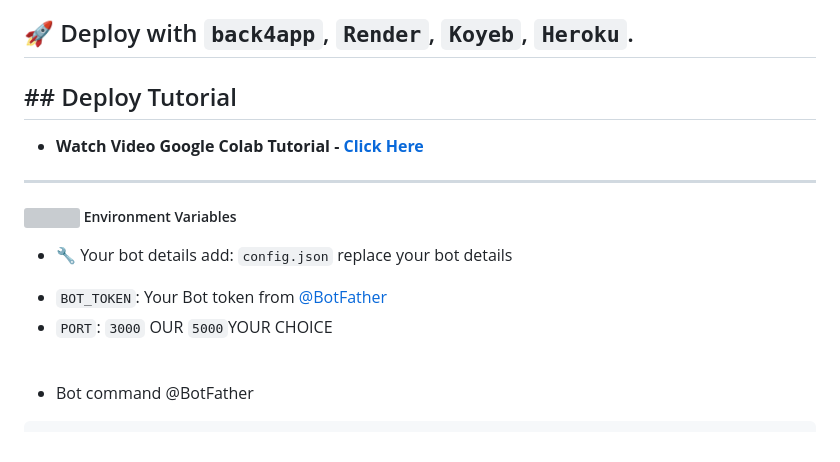
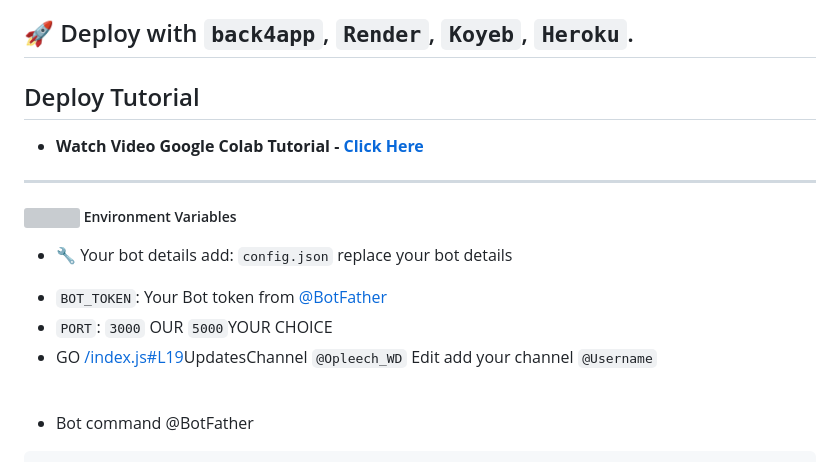
Before and after one commit to SudoR2spr/TeraBox-link-DL, a Markdown page: README.md, the part around the change. Drawn GitHub-style; grey boxes are pictures that could not be loaded.

```diff
--- a/README.md
+++ b/README.md
@@ -15,7 +15,7 @@
 
 ## 🚀 Deploy with `back4app`, `Render`, `Koyeb`, `Heroku`.
 
-## ## Deploy Tutorial
+## Deploy Tutorial
 
 - <b>Watch Video Google Colab Tutorial - [Click Here](https://youtube.com/@woodcraft5/videos)</b>
 
@@ -28,6 +28,7 @@
 
 - `BOT_TOKEN`: Your Bot token from [@BotFather](https://t.me/BotFather)
 - `PORT`: `3000` OUR `5000`YOUR CHOICE
+- GO [/index.js#L19](https://github.com/SudoR2spr/TeraBox-link-DL/blob/master/index.js#L19)UpdatesChannel `@Opleech_WD` Edit add your channel `@Username`
 <br>
 
 - Bot command @BotFather
```
